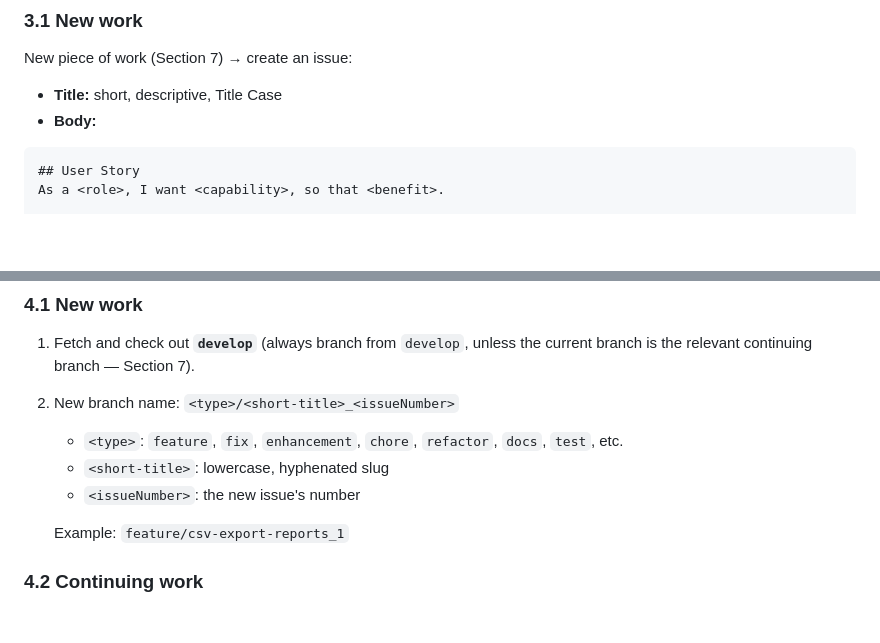
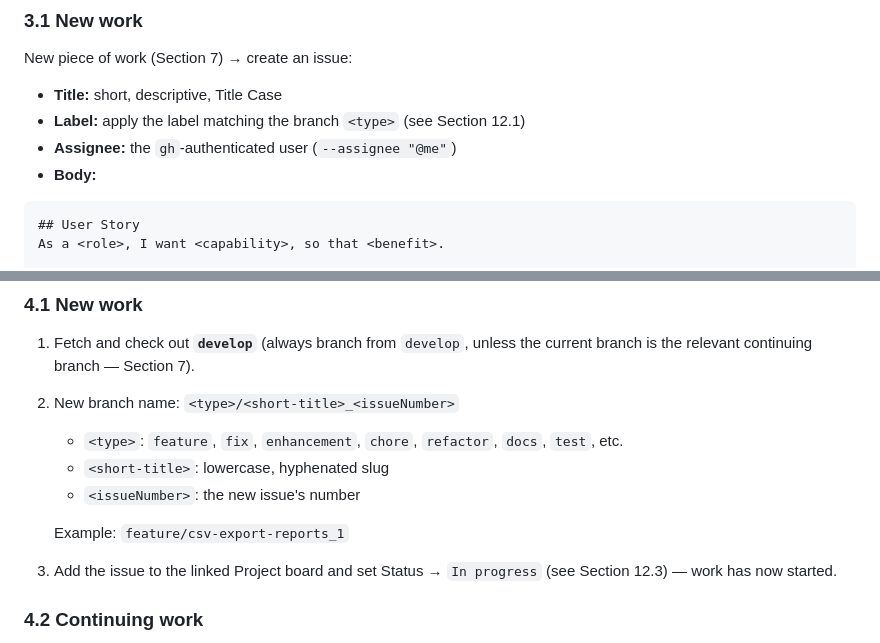
Before and after one commit to Sinishaw/event-calendar-v3, a Markdown page: .agents/rules/constitution.md, 2 parts joined by grey strips. Drawn GitHub-style; blank space fills up the shorter version.

````diff
--- a/.agents/rules/constitution.md
+++ b/.agents/rules/constitution.md
@@ -36,6 +36,8 @@ artifacts or reuse existing ones — see Section 7.
 New piece of work (Section 7) → create an issue:
 
 - **Title:** short, descriptive, Title Case
+- **Label:** apply the label matching the branch `<type>` (see Section 12.1)
+- **Assignee:** the `gh`-authenticated user (`--assignee "@me"`)
 - **Body:**
 
 ```markdown
@@ -89,6 +91,8 @@ issue**. Add a comment instead:
    - `<issueNumber>`: the new issue's number
 
    Example: `feature/csv-export-reports_1`
+3. Add the issue to the linked Project board and set Status → `In progress`
+   (see Section 12.3) — work has now started.
 
 ### 4.2 Continuing work
 Stay on the existing branch. Don't create a new one even if its PR was
````
Also changed, not shown: other parts of .agents/rules/constitution.md (+48 -2 lines).
